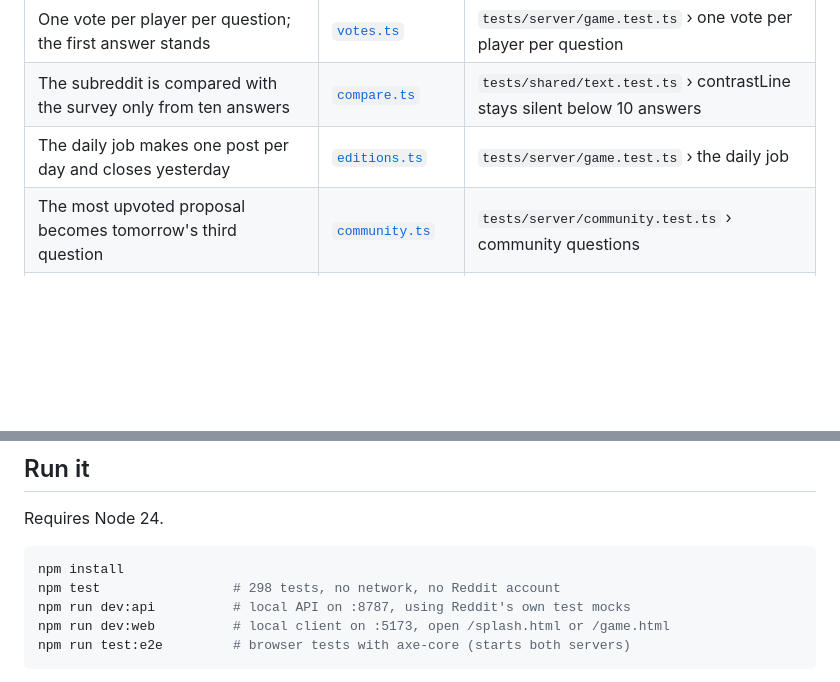
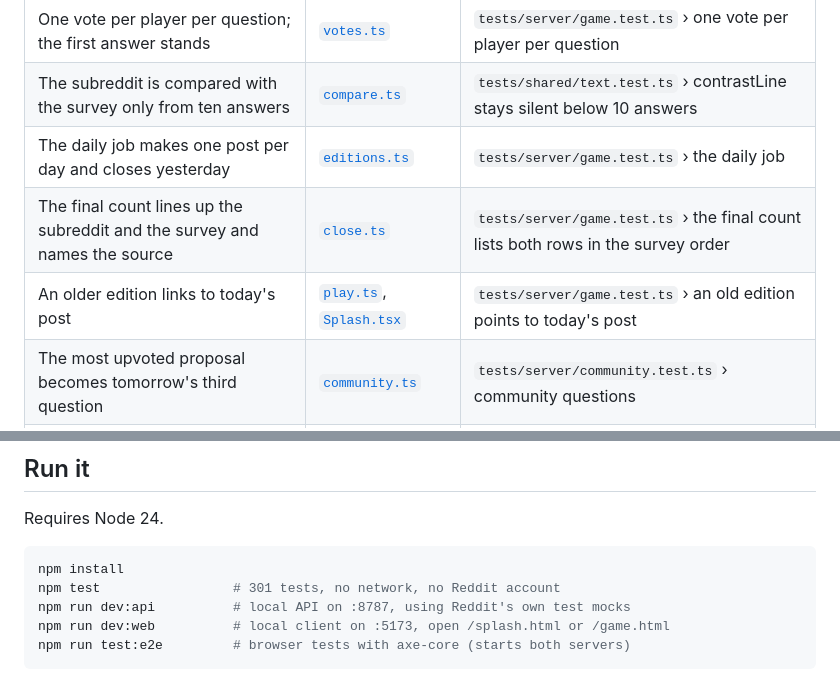
Before and after one commit to Marc-Dvci/are-you-normal, a Markdown page: README.md, 2 parts joined by grey strips. Rendered like a GitHub page; blank space fills up the shorter version.

````diff
--- a/README.md
+++ b/README.md
@@ -106,6 +106,8 @@ Questions stay on everyday habits, manners and tastes. The game keeps away from
 | One vote per player per question; the first answer stands | [`votes.ts`](src/server/core/votes.ts) | `tests/server/game.test.ts` › one vote per player per question |
 | The subreddit is compared with the survey only from ten answers | [`compare.ts`](src/shared/compare.ts) | `tests/shared/text.test.ts` › contrastLine stays silent below 10 answers |
 | The daily job makes one post per day and closes yesterday | [`editions.ts`](src/server/core/editions.ts) | `tests/server/game.test.ts` › the daily job |
+| The final count lines up the subreddit and the survey and names the source | [`close.ts`](src/server/core/close.ts) | `tests/server/game.test.ts` › the final count lists both rows in the survey order |
+| An older edition links to today's post | [`play.ts`](src/server/core/play.ts), [`Splash.tsx`](src/client/splash/Splash.tsx) | `tests/server/game.test.ts` › an old edition points to today's post |
 | The most upvoted proposal becomes tomorrow's third question | [`community.ts`](src/server/core/community.ts) | `tests/server/community.test.ts` › community questions |
 | Off-limits proposals are refused before anything is posted | [`proposal.ts`](src/shared/proposal.ts) | `tests/server/community.test.ts`, `tests/shared/proposal.test.ts` |
 | Streaks grow on consecutive days; catching up does not extend them | [`play.ts`](src/server/core/play.ts) | `tests/server/game.test.ts` › streaks |
@@ -129,7 +131,7 @@ Requires Node 24.
 
 ```bash
 npm install
-npm test                 # 298 tests, no network, no Reddit account
+npm test                 # 301 tests, no network, no Reddit account
 npm run dev:api          # local API on :8787, using Reddit's own test mocks
 npm run dev:web          # local client on :5173, open /splash.html or /game.html
 npm run test:e2e         # browser tests with axe-core (starts both servers)
````
Also changed, not shown: other parts of README.md (+10 -10 lines), docs/day-card.png, docs/feed-card.png, docs/guess-and-reveal.gif, docs/reveal.png.
